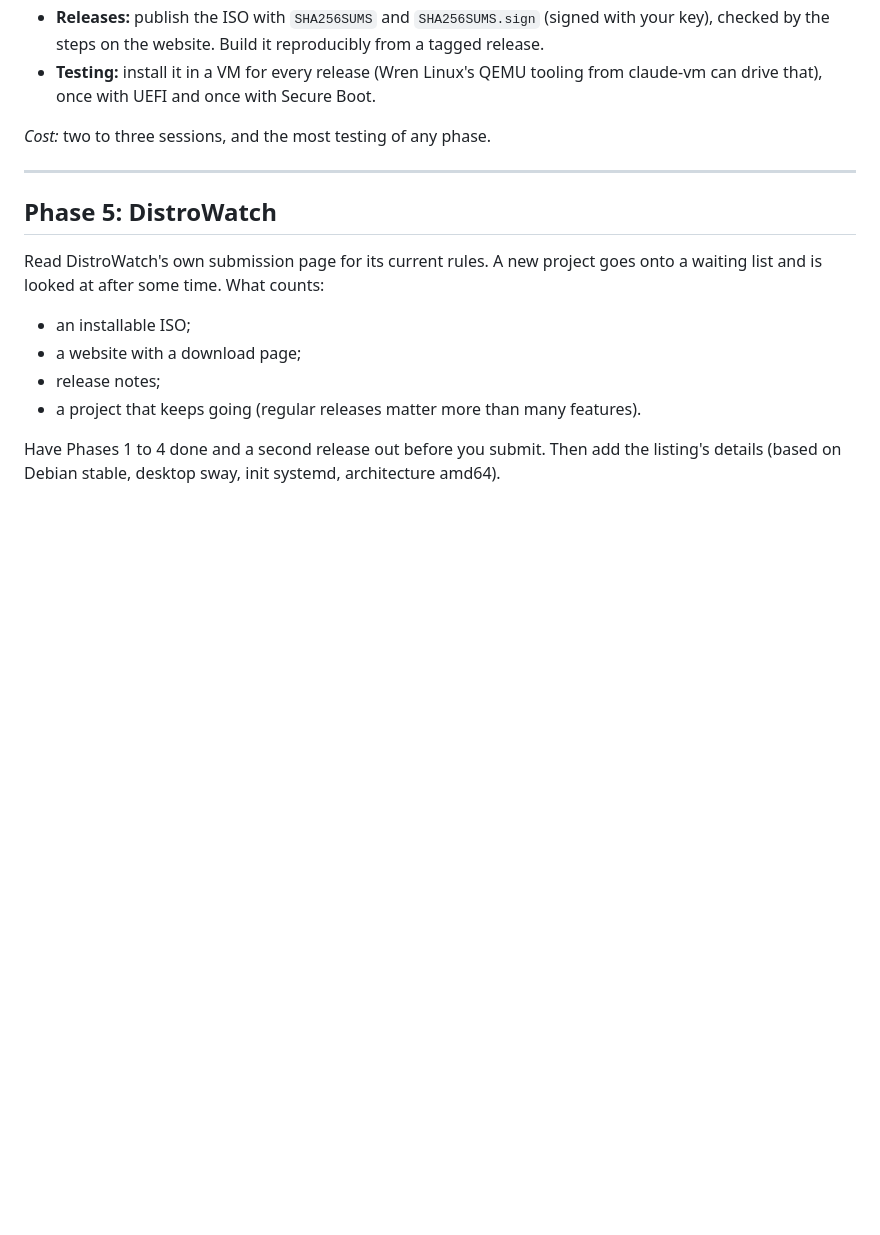
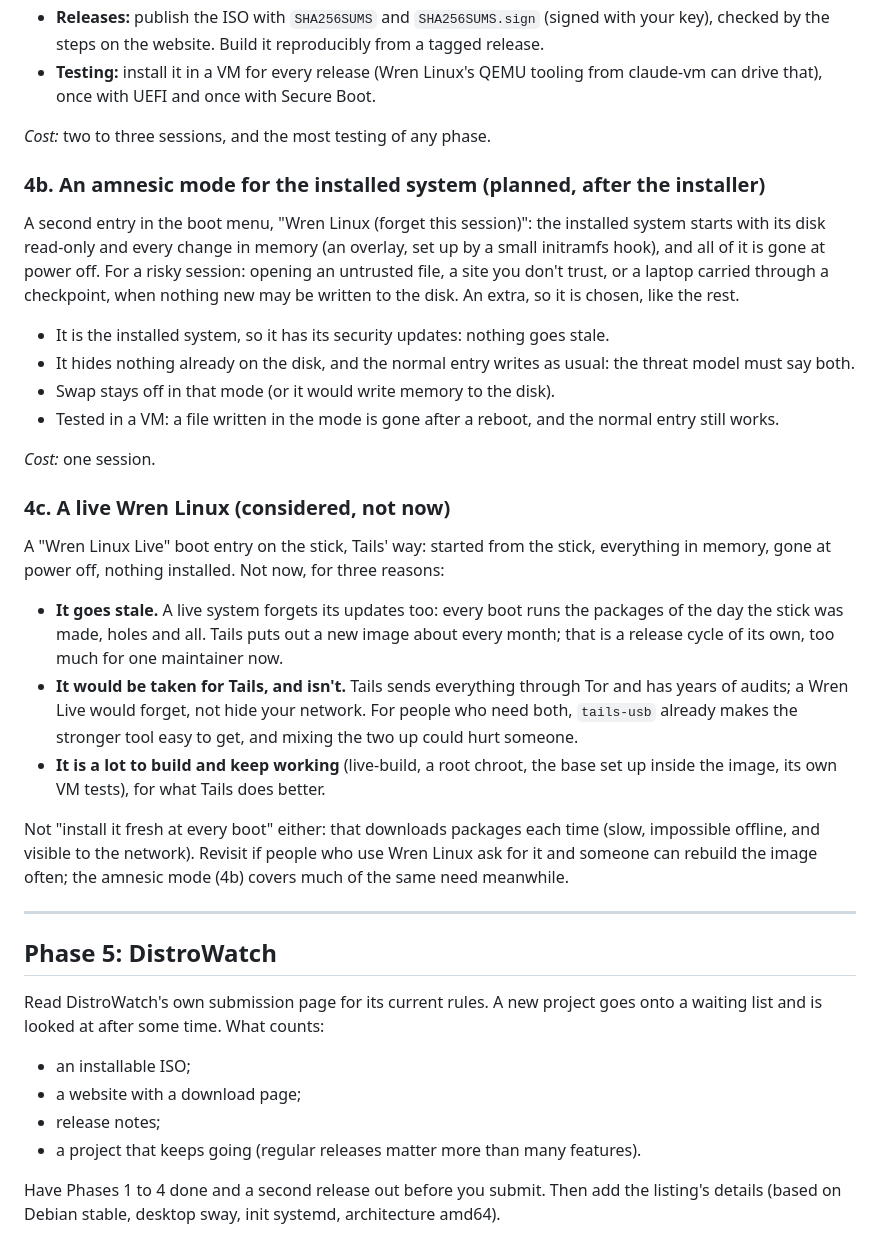
Before and after one commit to cjboon/debsway, a Markdown page: docs/distro-plan.md, the part around the change. Drawn GitHub-style; blank space fills up the shorter version.

Commit message:
The distribution plan: an amnesic mode planned (4b), a live Wren Linux considered and why not now (4c)
The amnesic mode: a boot entry that starts the installed system with its
disk read-only and every change in memory, gone at power off; it keeps its
security updates. A live image is held back: it goes stale between images
(Tails releases monthly), it would be taken for Tails without Tor, and
tails-usb already makes the stronger tool easy to get.

Co-Authored-By: Claude Opus 5.5 <noreply@anthropic.com>

```diff
--- a/docs/distro-plan.md
+++ b/docs/distro-plan.md
@@ -329,6 +329,47 @@ Wren Linux's base on an encrypted disk.
 
 *Cost:* two to three sessions, and the most testing of any phase.
 
+### 4b. An amnesic mode for the installed system (planned, after the installer)
+
+A second entry in the boot menu, "Wren Linux (forget this session)": the
+installed system starts with its disk read-only and every change in memory
+(an overlay, set up by a small initramfs hook), and all of it is gone at power
+off. For a risky session: opening an untrusted file, a site you don't trust,
+or a laptop carried through a checkpoint, when nothing new may be written to
+the disk. An extra, so it is chosen, like the rest.
+
+- It is the installed system, so it has its security updates: nothing goes
+  stale.
+- It hides nothing already on the disk, and the normal entry writes as usual:
+  the threat model must say both.
+- Swap stays off in that mode (or it would write memory to the disk).
+- Tested in a VM: a file written in the mode is gone after a reboot, and the
+  normal entry still works.
+
+*Cost:* one session.
+
+### 4c. A live Wren Linux (considered, not now)
+
+A "Wren Linux Live" boot entry on the stick, Tails' way: started from the
+stick, everything in memory, gone at power off, nothing installed. Not now,
+for three reasons:
+
+- **It goes stale.** A live system forgets its updates too: every boot runs
+  the packages of the day the stick was made, holes and all. Tails puts out a
+  new image about every month; that is a release cycle of its own, too much
+  for one maintainer now.
+- **It would be taken for Tails, and isn't.** Tails sends everything through
+  Tor and has years of audits; a Wren Live would forget, not hide your
+  network. For people who need both, `tails-usb` already makes the stronger
+  tool easy to get, and mixing the two up could hurt someone.
+- **It is a lot to build and keep working** (live-build, a root chroot, the
+  base set up inside the image, its own VM tests), for what Tails does better.
+
+Not "install it fresh at every boot" either: that downloads packages each
+time (slow, impossible offline, and visible to the network). Revisit if
+people who use Wren Linux ask for it and someone can rebuild the image
+often; the amnesic mode (4b) covers much of the same need meanwhile.
+
 ---
 
 ## Phase 5: DistroWatch
```
